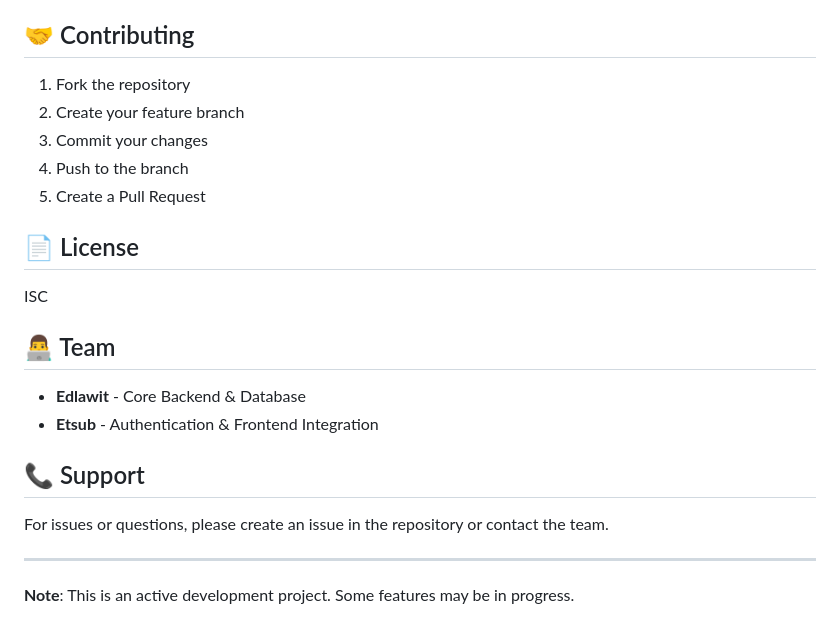
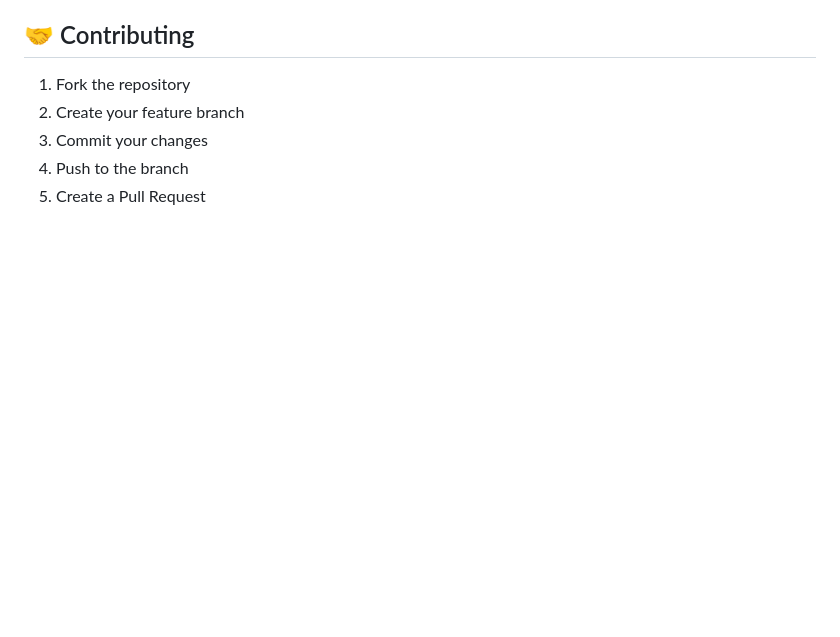
Before and after one commit to Edlawit-H/Equb-platform, a Markdown page: README.md, the part around the change. Drawn GitHub-style; blank space fills up the shorter version.

```diff
--- a/README.md
+++ b/README.md
@@ -229,20 +229,3 @@ Ensure production environment variables are properly set in your hosting platfor
 3. Commit your changes
 4. Push to the branch
 5. Create a Pull Request
-
-## 📄 License
-
-ISC
-
-## 👨‍💻 Team
-
-- **Edlawit** - Core Backend & Database
-- **Etsub** - Authentication & Frontend Integration
-
-## 📞 Support
-
-For issues or questions, please create an issue in the repository or contact the team.
-
----
-
-**Note**: This is an active development project. Some features may be in progress.
```
